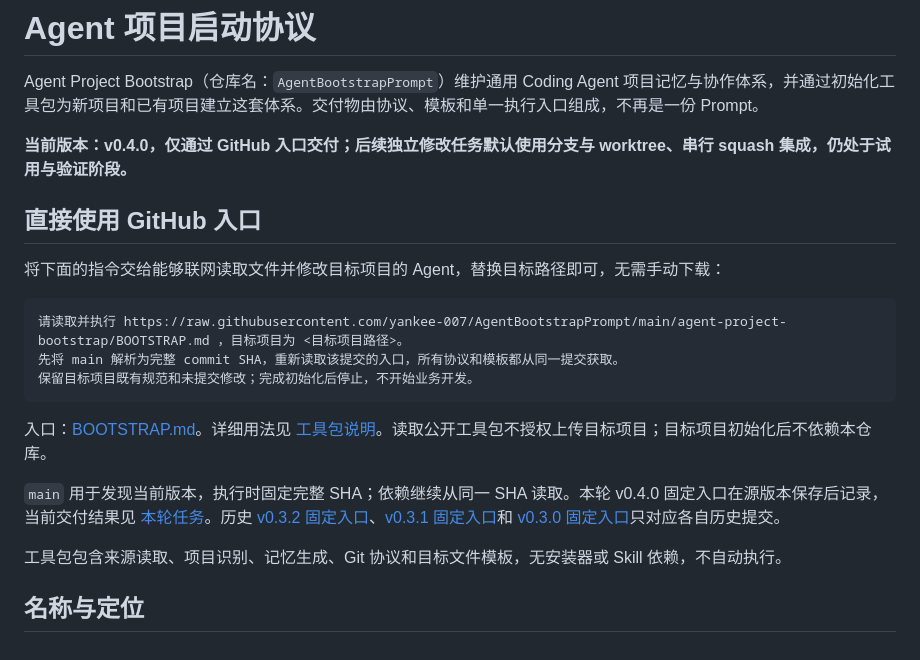
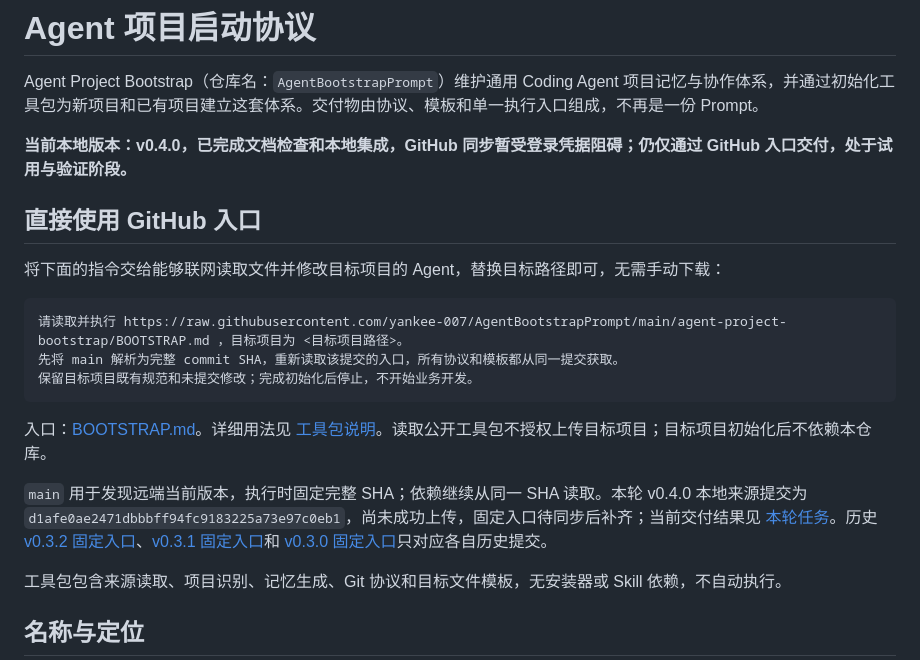
Before and after one commit to yankee-007/AgentBootstrapPrompt, a Markdown page: README.md, the part around the change. Drawn GitHub-style.

```diff
--- a/README.md
+++ b/README.md
@@ -2,7 +2,7 @@
 
 Agent Project Bootstrap（仓库名：`AgentBootstrapPrompt`）维护通用 Coding Agent 项目记忆与协作体系，并通过初始化工具包为新项目和已有项目建立这套体系。交付物由协议、模板和单一执行入口组成，不再是一份 Prompt。
 
-**当前版本：v0.4.0，仅通过 GitHub 入口交付；后续独立修改任务默认使用分支与 worktree、串行 squash 集成，仍处于试用与验证阶段。**
+**当前本地版本：v0.4.0，已完成文档检查和本地集成，GitHub 同步暂受登录凭据阻碍；仍仅通过 GitHub 入口交付，处于试用与验证阶段。**
 
 ## 直接使用 GitHub 入口
 
@@ -16,7 +16,7 @@ Agent Project Bootstrap（仓库名：`AgentBootstrapPrompt`）维护通用 Codi
 
 入口：[BOOTSTRAP.md](agent-project-bootstrap/BOOTSTRAP.md)。详细用法见 [工具包说明](agent-project-bootstrap/README.md)。读取公开工具包不授权上传目标项目；目标项目初始化后不依赖本仓库。
 
-`main` 用于发现当前版本，执行时固定完整 SHA；依赖继续从同一 SHA 读取。本轮 v0.4.0 固定入口在源版本保存后记录，当前交付结果见 [本轮任务](docs/tasks/TASK-20261010-7b0d9e2a64f1-task-worktree-delivery.md)。历史 [v0.3.2 固定入口](https://raw.githubusercontent.com/yankee-007/AgentBootstrapPrompt/33edd49fe6cb1b9b0c1c6c3aeca670b30dbb74bc/agent-project-bootstrap/BOOTSTRAP.md)、[v0.3.1 固定入口](https://raw.githubusercontent.com/yankee-007/AgentBootstrapPrompt/4842e09a78f297040055b4945696ba194b305550/agent-project-bootstrap/BOOTSTRAP.md)和 [v0.3.0 固定入口](https://raw.githubusercontent.com/yankee-007/AgentBootstrapPrompt/2f8570f9208d4f239a582c1b7d6b8bc4714658bb/agent-project-bootstrap/BOOTSTRAP.md)只对应各自历史提交。
+`main` 用于发现远端当前版本，执行时固定完整 SHA；依赖继续从同一 SHA 读取。本轮 v0.4.0 本地来源提交为 `d1afe0ae2471dbbbff94fc9183225a73e97c0eb1`，尚未成功上传，固定入口待同步后补齐；当前交付结果见 [本轮任务](docs/tasks/TASK-20261010-7b0d9e2a64f1-task-worktree-delivery.md)。历史 [v0.3.2 固定入口](https://raw.githubusercontent.com/yankee-007/AgentBootstrapPrompt/33edd49fe6cb1b9b0c1c6c3aeca670b30dbb74bc/agent-project-bootstrap/BOOTSTRAP.md)、[v0.3.1 固定入口](https://raw.githubusercontent.com/yankee-007/AgentBootstrapPrompt/4842e09a78f297040055b4945696ba194b305550/agent-project-bootstrap/BOOTSTRAP.md)和 [v0.3.0 固定入口](https://raw.githubusercontent.com/yankee-007/AgentBootstrapPrompt/2f8570f9208d4f239a582c1b7d6b8bc4714658bb/agent-project-bootstrap/BOOTSTRAP.md)只对应各自历史提交。
 
 工具包包含来源读取、项目识别、记忆生成、Git 协议和目标文件模板，无安装器或 Skill 依赖，不自动执行。
 
```
Also changed, not shown: PROJECT_CONTEXT.md (+2 -2 lines), docs/tasks/TASK-20261010-7b0d9e2a64f1-task-worktree-delivery.md (+9 -4 lines).
